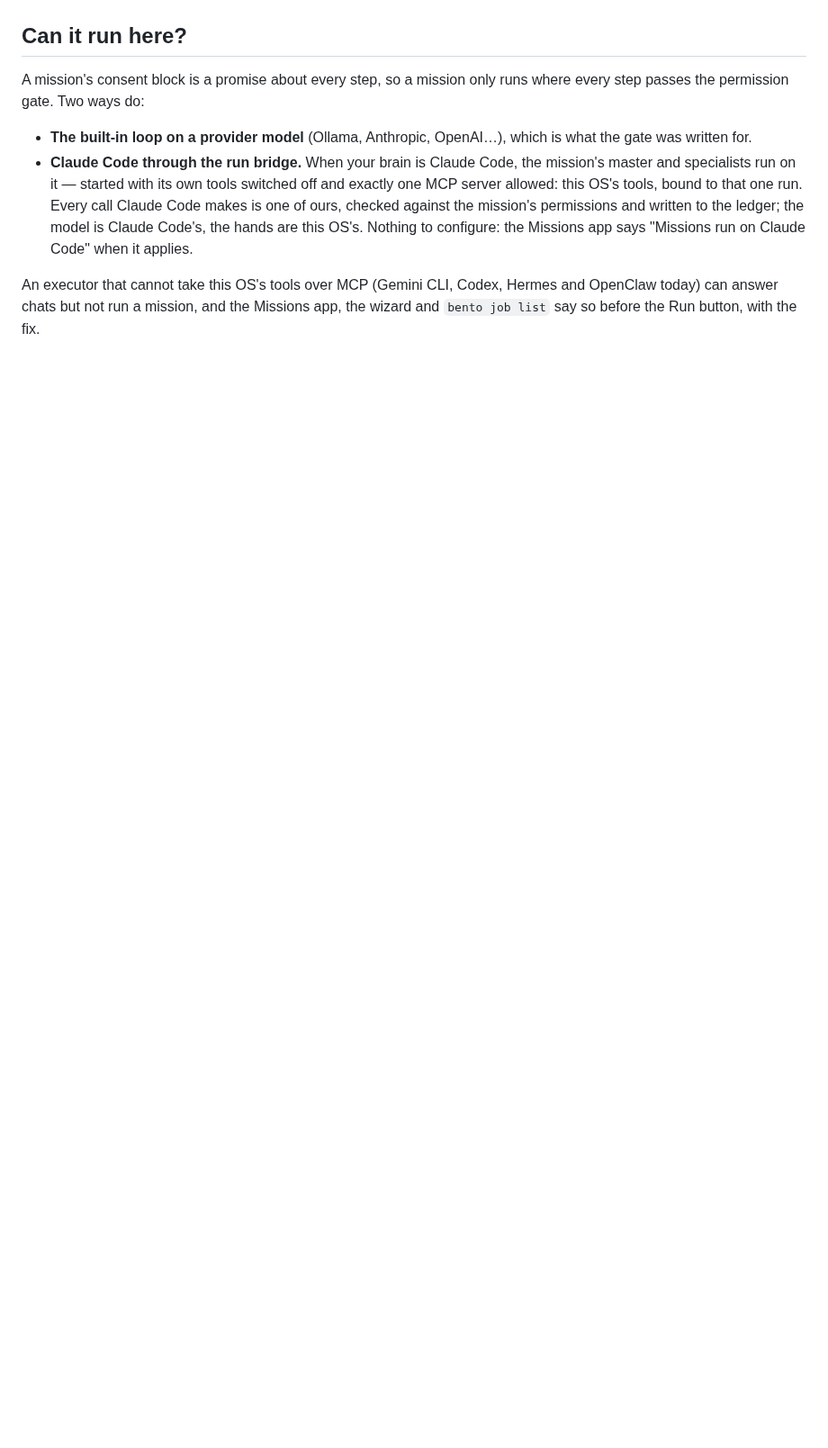
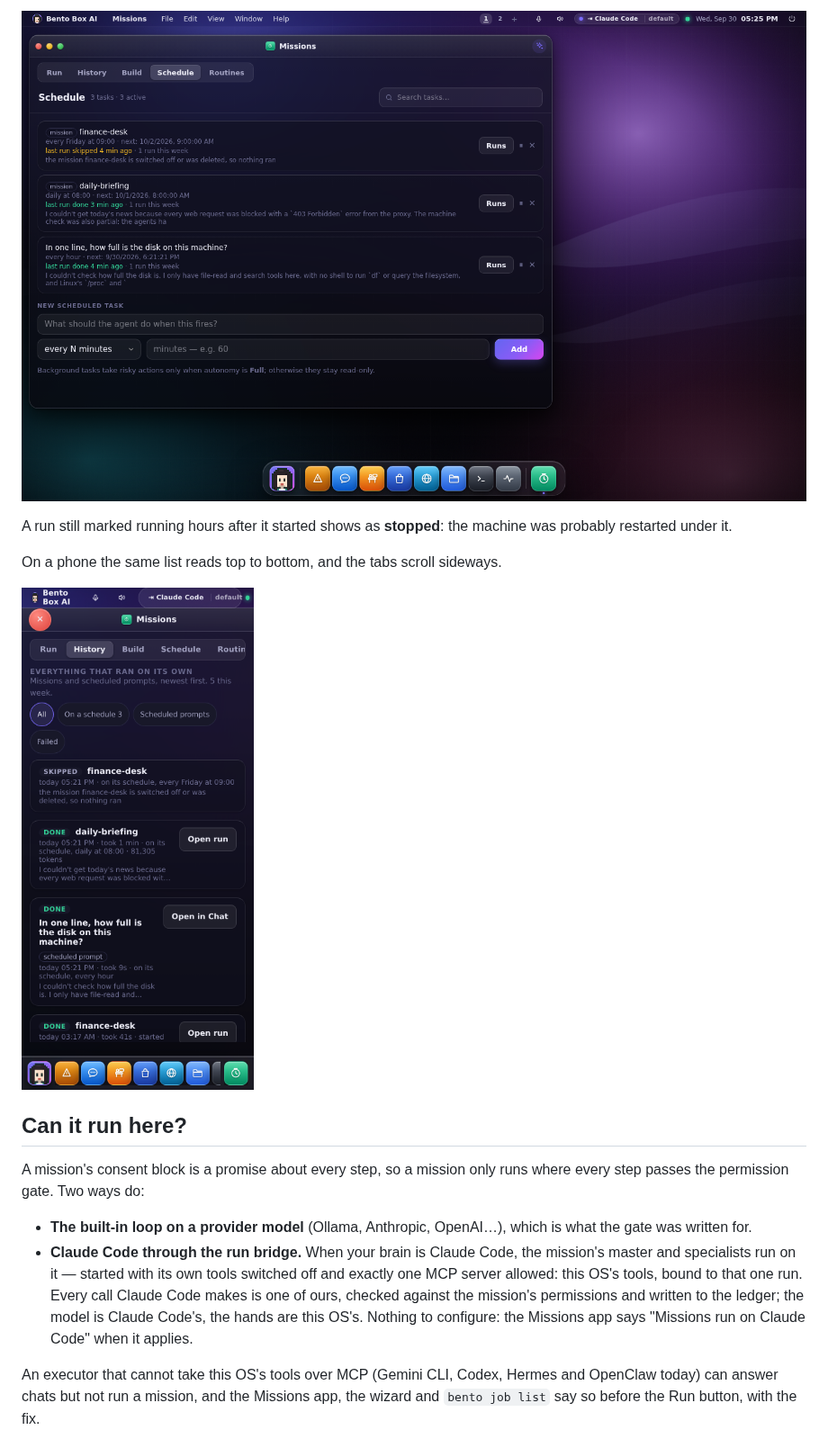
Before and after one commit to contact9prime-lab/bento-ai-os, a Markdown page: docs/missions.md, the part around one of its changes. Shown at 90% size. Drawn GitHub-style; pictures changed too: docs/screenshots/missions-history-phone.png (added), docs/screenshots/missions-schedule-runs.png (added); blank space fills up the shorter version.

```diff
--- a/docs/missions.md
+++ b/docs/missions.md
@@ -81,3 +98,12 @@ want to dig in.
+![The Schedule tab: each schedule with its last run, its runs this week, and a Runs button](screenshots/missions-schedule-runs.png)
+
+A run still marked running hours after it started shows as **stopped**: the machine was
+probably restarted under it.
+
+On a phone the same list reads top to bottom, and the tabs scroll sideways.
+
+![Missions → History on a phone](screenshots/missions-history-phone.png)
+
 ## Can it run here?
 
 A mission's consent block is a promise about every step, so a mission only runs
```
Also changed, not shown: other parts of docs/missions.md (+20 -0 lines), CHANGELOG.md (+8 -0 lines), CLAUDE.md (+19 -0 lines), docs/screenshots/missions-history.png (added), 13 other files.
